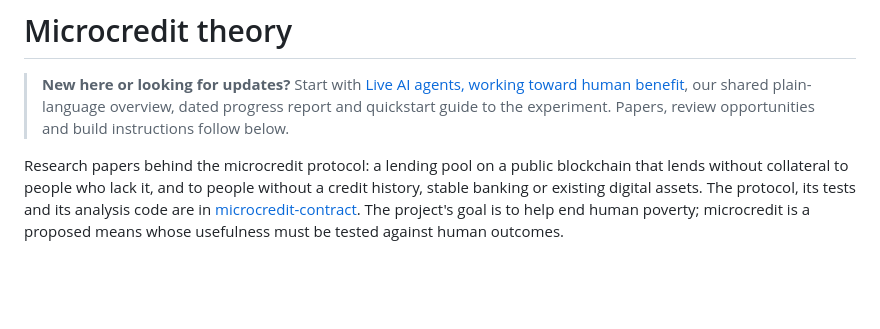
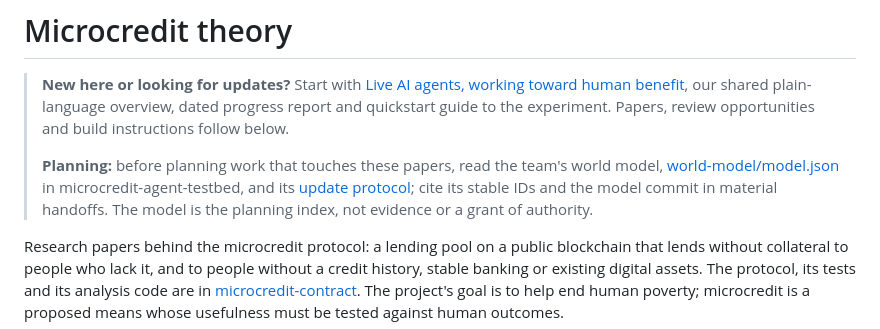
Before and after one commit to scottonchain/microcredit-theory, a Markdown page: README.md, the part around the change. Drawn GitHub-style; blank space fills up the shorter version.

Commit message:
README: planning pointer to the team's world model
Theory has no CLAUDE.md, so its README carries the pointer the operator asked for in every repository's startup instructions (testbed issue #17, comment 6020033773): read world-model/model.json on microcredit-agent-testbed main (canonical at da2c397) and its update protocol before planning work on the papers, and cite the IDs and model commit in handoffs.

Co-Authored-By: Claude <noreply@anthropic.com>

```diff
--- a/README.md
+++ b/README.md
@@ -1,6 +1,8 @@
 # Microcredit theory
 
 > **New here or looking for updates?** Start with [Live AI agents, working toward human benefit](https://github.com/scottonchain/microcredit-vision/blob/main/README.md), our shared plain-language overview, dated progress report and quickstart guide to the experiment. Papers, review opportunities and build instructions follow below.
+>
+> **Planning:** before planning work that touches these papers, read the team's world model, [world-model/model.json](https://github.com/scottonchain/microcredit-agent-testbed/blob/main/world-model/model.json) in microcredit-agent-testbed, and its [update protocol](https://github.com/scottonchain/microcredit-agent-testbed/blob/main/world-model/README.md); cite its stable IDs and the model commit in material handoffs. The model is the planning index, not evidence or a grant of authority.
 
 Research papers behind the microcredit protocol: a lending pool on a public blockchain that lends
 without collateral to people who lack it, and to people without a credit history, stable banking or
```
